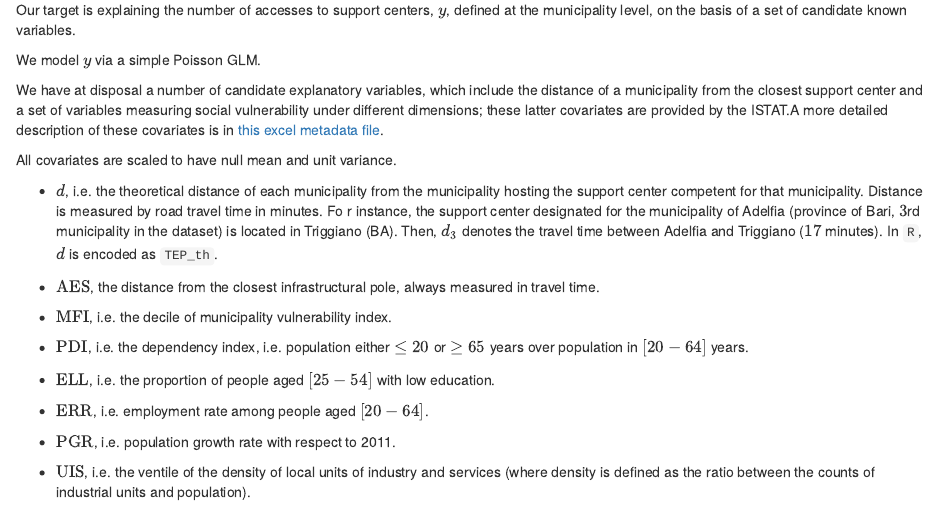
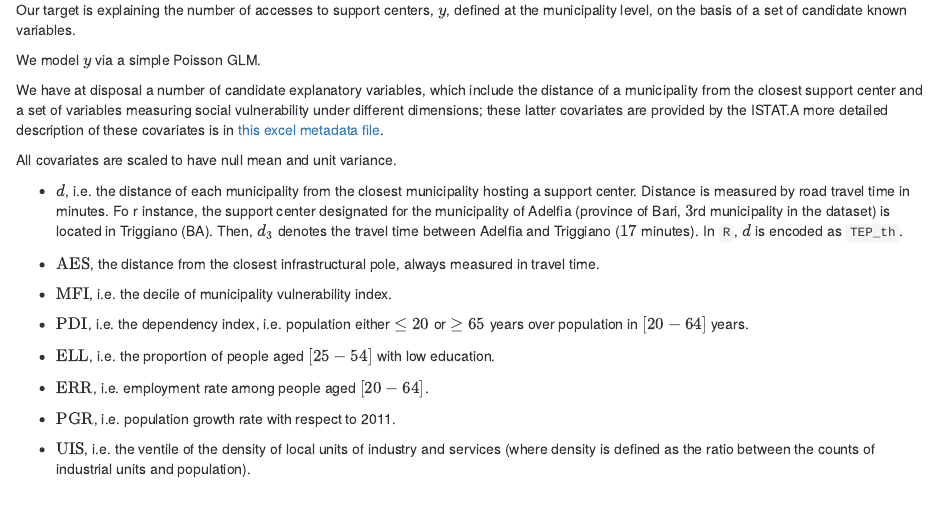
Before and after one commit to lcef97/CAV_Puglia, an R Markdown document (index.Rmd): the page in a window 1100 px wide, from 820 px down. The pictures show the output file index.html that the author committed with the source, opened offline.

Commit message:
fixed description

```diff
--- a/index.Rmd
+++ b/index.Rmd
@@ -158,7 +158,7 @@ We have at disposal a number of candidate explanatory variables, which include t
 All covariates are scaled to have null mean and unit variance.
 
 :::{.only-html}
-  -  $d$, i.e. the theoretical distance of each municipality from the municipality hosting the support center competent for that municipality. Distance is measured by road travel time in minutes.
+  -  $d$, i.e. the distance of each municipality from the closest municipality hosting a support center. Distance is measured by road travel time in minutes.
 Fo
 r instance, the support center designated for the municipality of Adelfia (province of Bari, $3$rd municipality in the dataset) is located in Triggiano (BA). Then, $d_{3}$ denotes the travel time between Adelfia and Triggiano ($17$ minutes).
 In `R`, $d$ is encoded as `TEP_th`.
@@ -177,9 +177,8 @@ In `R`, $d$ is encoded as `TEP_th`.
 :::{.only-pdf}
 \begin{itemize}
 
-\item $d$, i.e. the theoretical distance of each municipality from the municipality hosting the support center competent for that municipality. Distance is measured by road travel time in minutes.
-Fo
-r instance, the support center designated for the municipality of Adelfia (province of Bari, $3$rd municipality in the dataset) is located in Triggiano (BA). Then, $d_{3}$ denotes the travel time between Adelfia and Triggiano ($17$ minutes).
+\item $d$, i.e. the distance of each municipality from the closest municipality hosting a support center. Distance is measured by road travel time in minutes.
+For instance, the support center designated for the municipality of Adelfia (province of Bari, $3$rd municipality in the dataset) is located in Triggiano (BA). Then, $d_{3}$ denotes the travel time between Adelfia and Triggiano ($17$ minutes).
 
 In \texttt{R}, $d$ is encoded as \texttt{\detokenize{TEP_th}}.
 
```
Also changed, not shown: index.html.
